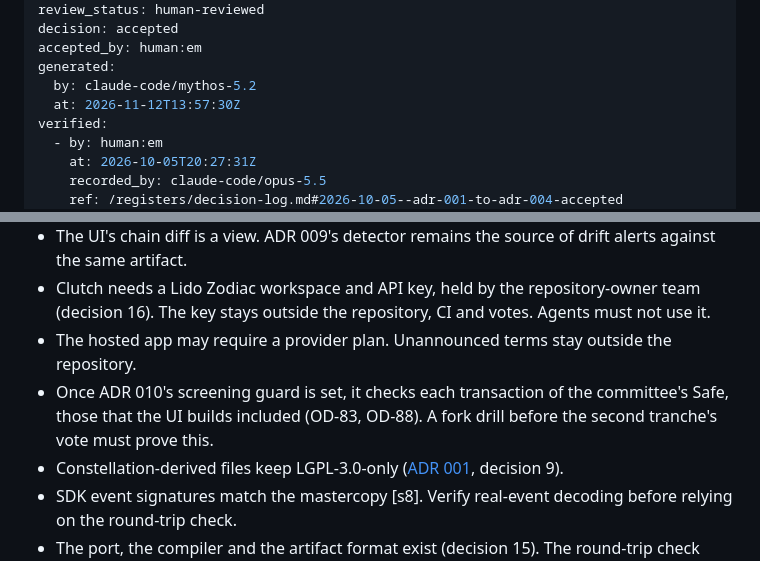
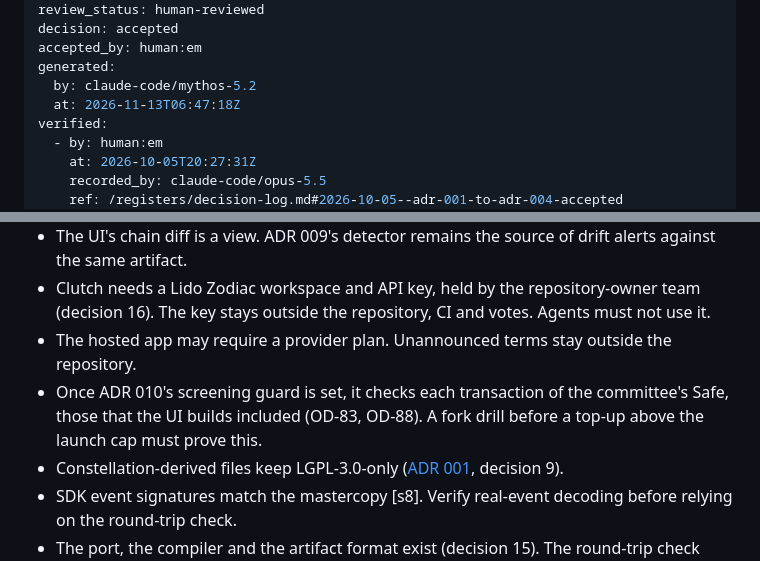
Before and after one commit to lidofinance/clutch, a Markdown page: docs/adr/004-specifications-and-policy-as-data.md, 2 parts joined by grey strips. Rendered like a GitHub page.

Commit message:
ADR 004: the guard's fork drill comes before a top-up above the launch cap
On EM's request, one sentence of ADR 004 no longer names the second
tranche's vote: the fork drill of the screening guard comes before a
top-up above the launch cap.

ADR 004 is accepted and EM verified it. This edit changes its body, so the
documentation check fails on this page until EM verifies it again with
`just verify`. The agent recorded no verification: that needs EM's written
instruction. Every other check passes.

Co-Authored-By: Claude Mythos 5.2 <noreply@anthropic.com>

```diff
--- a/docs/adr/004-specifications-and-policy-as-data.md
+++ b/docs/adr/004-specifications-and-policy-as-data.md
@@ -9,7 +9,7 @@ decision: accepted
 accepted_by: human:em
 generated:
   by: claude-code/mythos-5.2
-  at: 2026-11-12T13:57:30Z
+  at: 2026-11-13T06:47:18Z
 verified:
   - by: human:em
     at: 2026-10-05T20:27:31Z
@@ -132,7 +132,7 @@ EM decided each decision below; its ODs lead to EM's words in the [decision log]
 - The UI's chain diff is a view. ADR 009's detector remains the source of drift alerts against the same artifact.
 - Clutch needs a Lido Zodiac workspace and API key, held by the repository-owner team (decision 16). The key stays outside the repository, CI and votes. Agents must not use it.
 - The hosted app may require a provider plan. Unannounced terms stay outside the repository.
-- Once ADR 010's screening guard is set, it checks each transaction of the committee's Safe, those that the UI builds included (OD-83, OD-88). A fork drill before the second tranche's vote must prove this.
+- Once ADR 010's screening guard is set, it checks each transaction of the committee's Safe, those that the UI builds included (OD-83, OD-88). A fork drill before a top-up above the launch cap must prove this.
 - Constellation-derived files keep LGPL-3.0-only ([ADR 001](/adr/001-repository-scope-visibility-licence-name.md), decision 9).
 - SDK event signatures match the mastercopy [s8]. Verify real-event decoding before relying on the round-trip check.
 - The port, the compiler and the artifact format exist (decision 15). The round-trip check comes in phase 2.
```
Also changed, not shown: docs/registers/document-status.md (+1 -1 lines).
